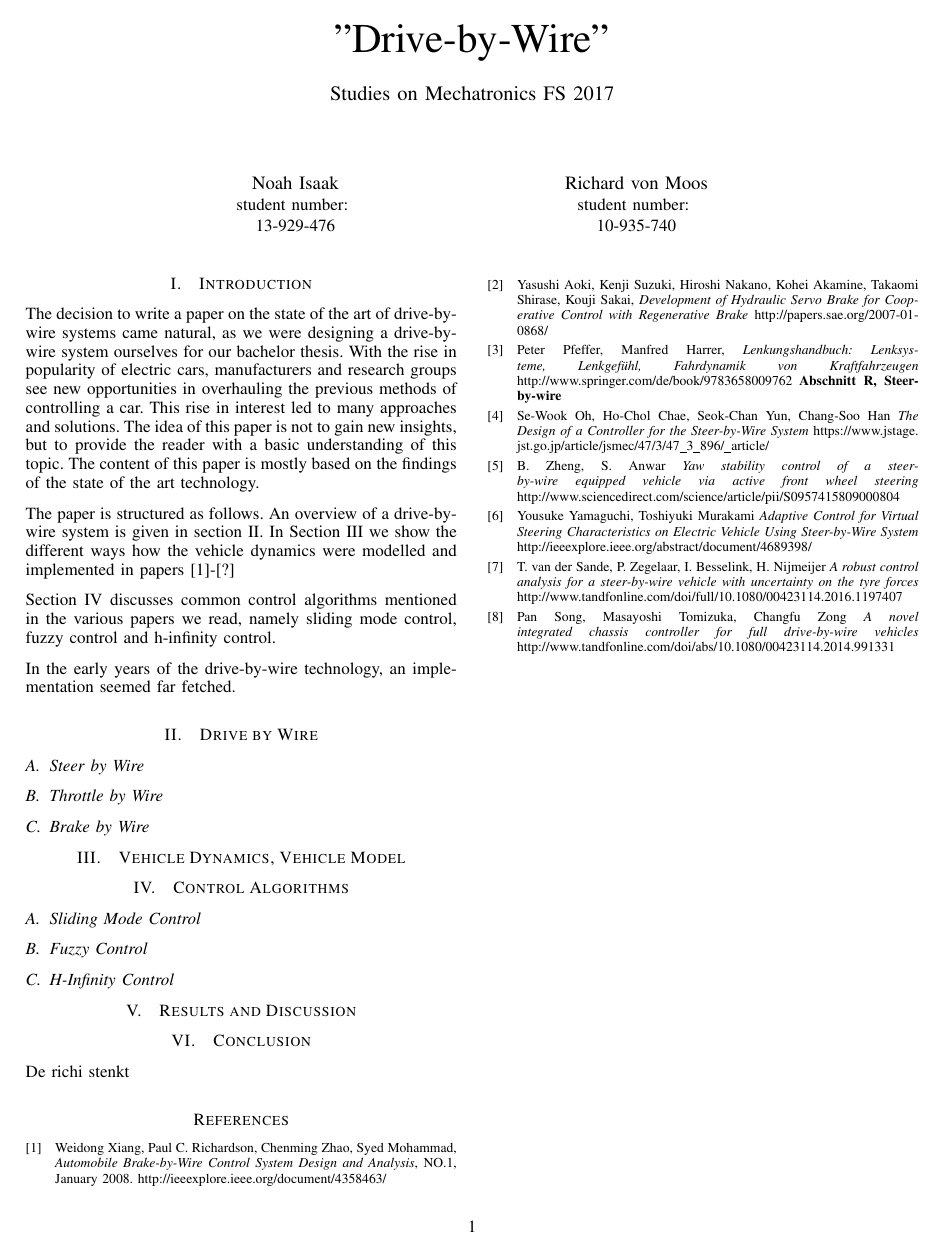
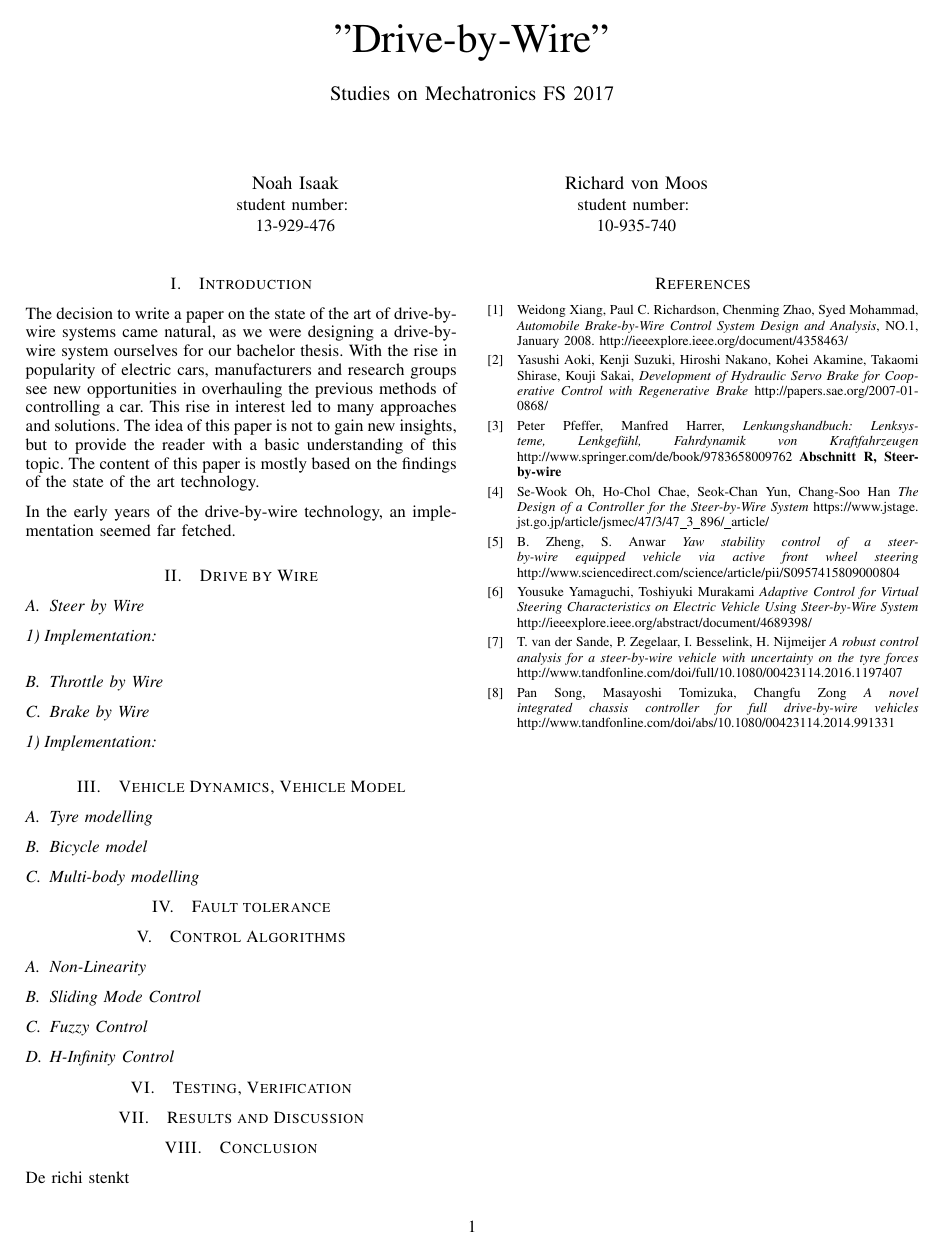
Before and after one commit to rvmoos/Studies-on-Mechatronics, a LaTeX paper (Studies on mechatronics/studies_on_mechatronics.tex): the whole page. Compiled offline with pdfLaTeX.

Commit message:
Add files via upload

```diff
--- a/Studies on mechatronics/studies_on_mechatronics.tex
+++ b/Studies on mechatronics/studies_on_mechatronics.tex
@@ -55,24 +55,42 @@
 %Motivation
 The decision to write a paper on the state of the art of drive-by-wire systems came natural, as we were designing a drive-by-wire system ourselves for our bachelor thesis. With the rise in popularity of electric cars, manufacturers and research groups see new opportunities in overhauling the previous methods of controlling a car. This rise in interest led to many approaches and solutions. The idea of this paper is not to gain new insights, but to provide the reader with a basic understanding of this topic. The content of this paper is mostly based on the findings of the state of the art technology.
 
-%List papers
-The paper is structured as follows. An overview of a drive-by-wire system is given in section II. In Section III we show the different ways how the vehicle dynamics were modelled and implemented in papers [1]-[?]
-
-Section IV discusses common control algorithms mentioned in the various papers we read, namely sliding mode control, fuzzy control and h-infinity control.
+%Rewrite
+%The paper is structured as follows. An overview of a drive-by-wire system is given in section II. In Section III we show the different ways how the vehicle dynamics were modelled and implemented in some papers.
+%
+%Section IV discusses common control algorithms mentioned in the various papers we read, namely sliding mode control, fuzzy control and h-infinity control.
 
 In the early years of the drive-by-wire technology, an implementation seemed far fetched.
 
 \section{Drive by Wire}
 
 \subsection{Steer by Wire}
+
+%Control Objective
+%Components
+\subsubsection{Implementation}
+
 \subsection{Throttle by Wire}
+
 \subsection{Brake by Wire}
+\subsubsection{Implementation}
+
+
 \section{Vehicle Dynamics, Vehicle Model}
+\subsection{Tyre modelling}
+\subsection{Bicycle model}
+\subsection{Multi-body modelling}
+
+\section{Fault tolerance}
+
 
 \section{Control Algorithms}
+\subsection{Non-Linearity}
 \subsection{Sliding Mode Control}
 \subsection{Fuzzy Control}
 \subsection{H-Infinity Control}
+
+\section{Testing, Verification}
 
 
 \section{Results and Discussion}
```
Also changed, not shown: Studies on mechatronics/studies_on_mechatronics.pdf, 3 other files.
